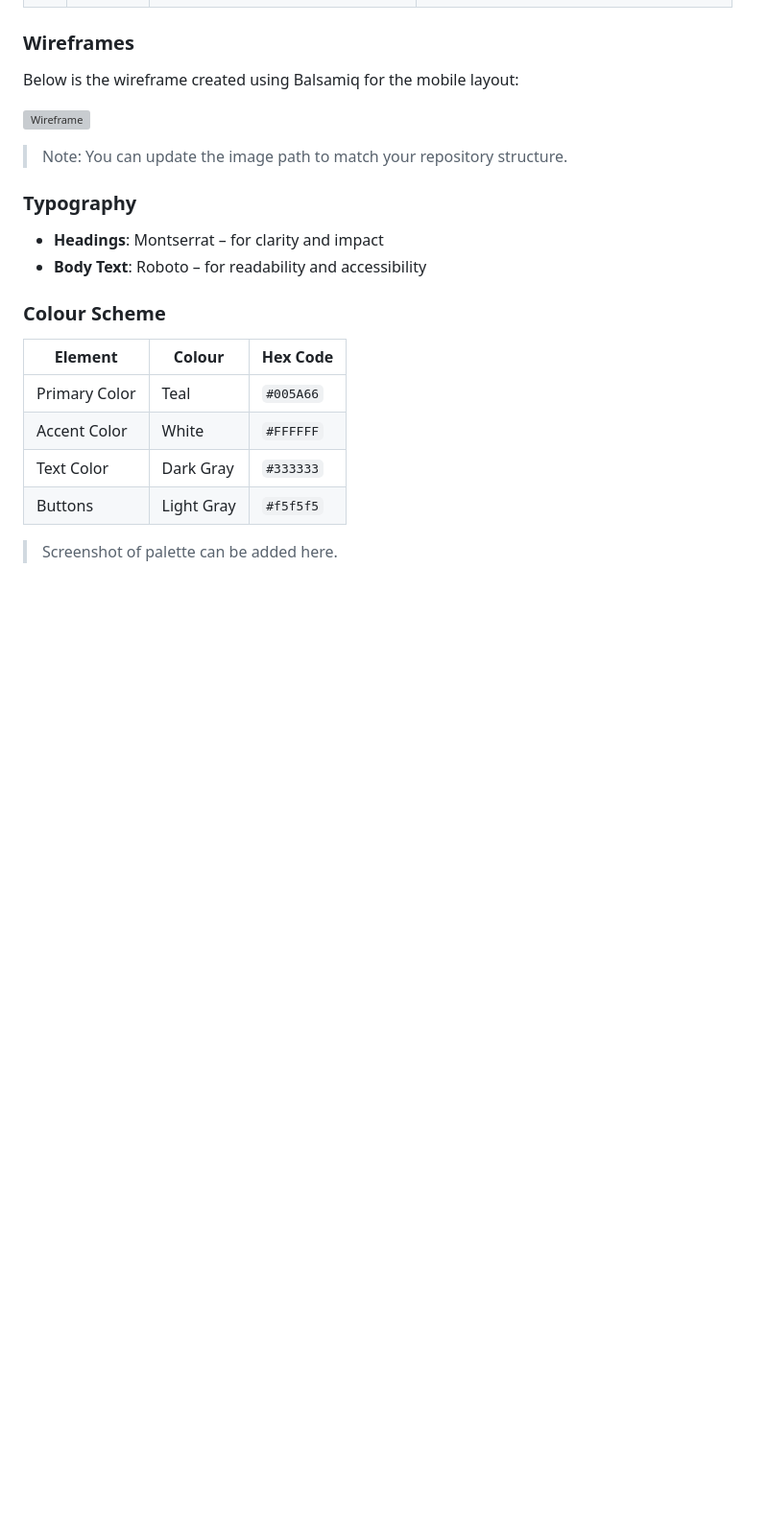
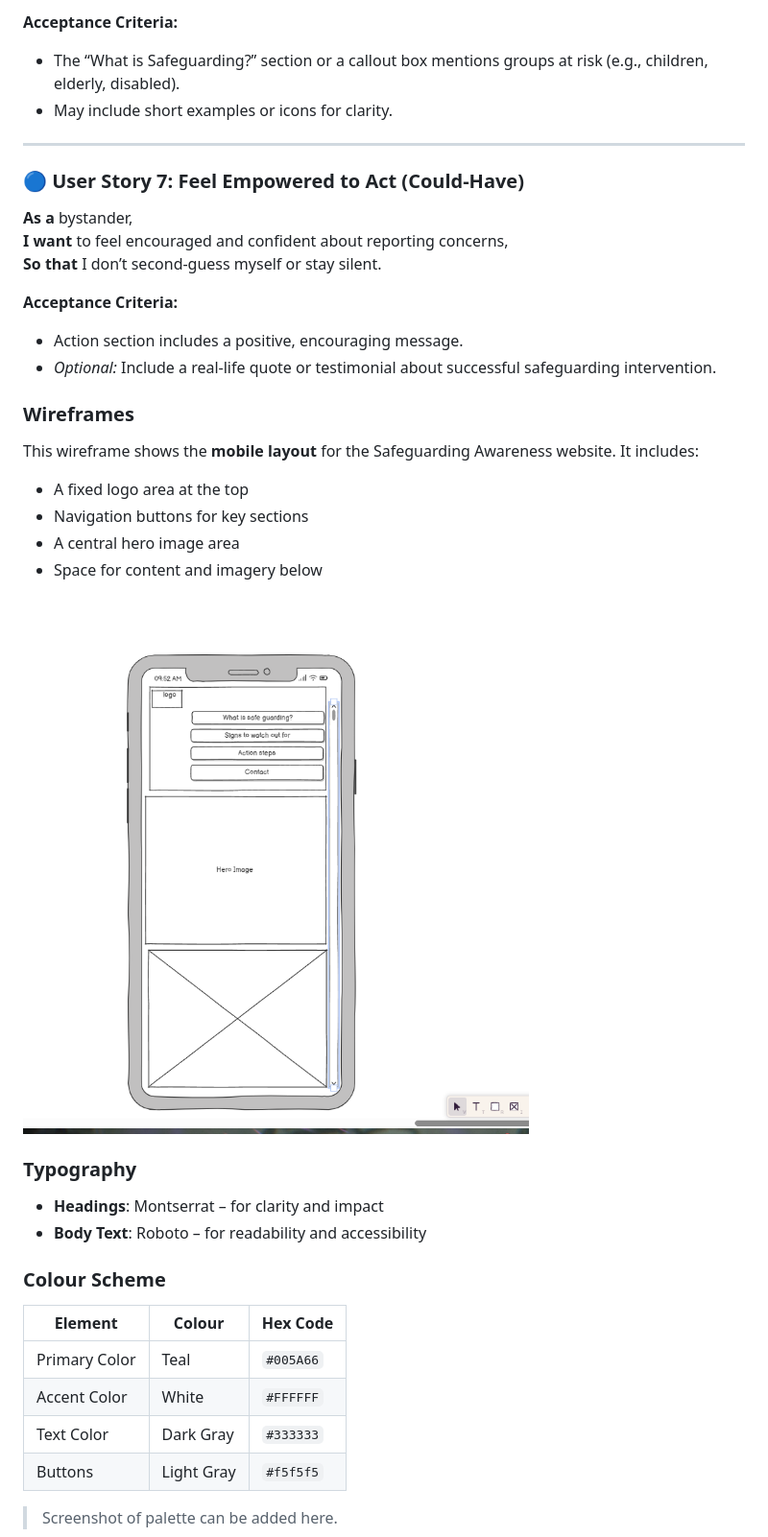
Before and after one commit to AnasEljandi/safeguarding-project, a Markdown page: README.md, the part around the change printed below. Shown: that part at 96% size. Drawn GitHub-style; pictures changed too: assets/wireframes/{53535655-5B09-44A1-9528-988405F67227}.png (added); blank space fills up the shorter version; grey boxes are pictures that could not be loaded.

Commit message:
add wire frame and user stories

```diff
--- a/README.md
+++ b/README.md
@@ -38,11 +98,29 @@
+**Acceptance Criteria:**
+- The “What is Safeguarding?” section or a callout box mentions groups at risk (e.g., children, elderly, disabled).
+- May include short examples or icons for clarity.
+
+---
+
+### 🔵 User Story 7: Feel Empowered to Act (Could-Have)
+**As a** bystander,
+**I want** to feel encouraged and confident about reporting concerns,
+**So that** I don’t second-guess myself or stay silent.
+
+**Acceptance Criteria:**
+- Action section includes a positive, encouraging message.
+- *Optional:* Include a real-life quote or testimonial about successful safeguarding intervention.
 
 ### Wireframes
 
-Below is the wireframe created using Balsamiq for the mobile layout:
+This wireframe shows the **mobile layout** for the Safeguarding Awareness website. It includes:
 
-![Wireframe](wireframes/mobile-wireframe.png)
+- A fixed logo area at the top
+- Navigation buttons for key sections
+- A central hero image area
+- Space for content and imagery below
 
-> Note: You can update the image path to match your repository structure.
+![Mobile Wireframe](assets/wireframes/{53535655-5B09-44A1-9528-988405F67227}.png)
+
 
 ### Typography
 
```
Also changed, not shown: other parts of README.md (+66 -6 lines).
